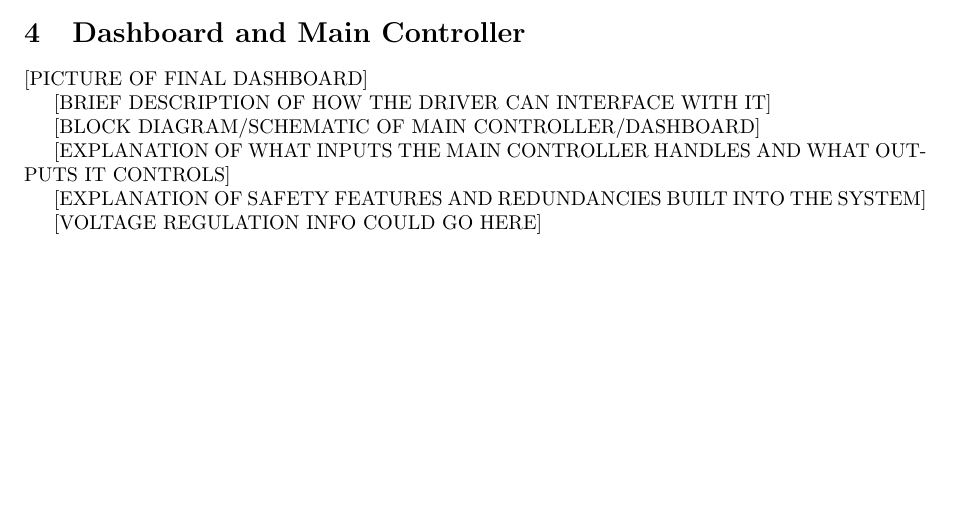
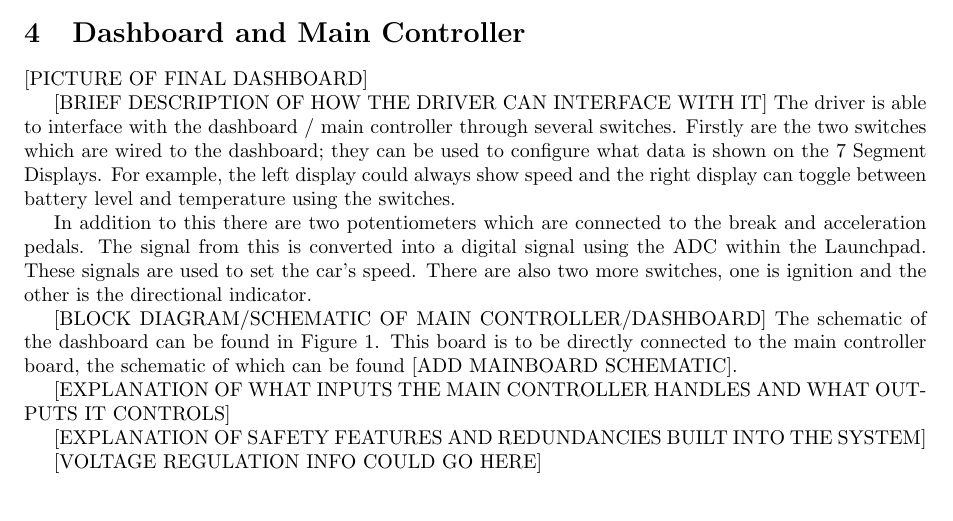
Before and after one commit to DUEM/TiCompetition, a LaTeX document (DesignReport.tex): part of page 1 of 2 before the commit and part of page 1 of 3 after it, cut so that both start at the same text, the shorter picture padded with empty space. Compiled offline with pdfLaTeX.

Commit message:
Initial Dashboard / Mainboard start

```diff
--- a/DesignReport.tex
+++ b/DesignReport.tex
@@ -32,5 +32,10 @@
 [PICTURE OF FINAL DASHBOARD]
 
 [BRIEF DESCRIPTION OF HOW THE DRIVER CAN INTERFACE WITH IT]
+The driver is able to interface with the dashboard / main controller through several switches. Firstly are the two switches which are wired to the dashboard; they can be used to configure what data is shown on the $7$ Segment Displays. For example, the left display could always show speed and the right display can toggle between battery level and temperature using the switches.
+
+In addition to this there are two potentiometers which are connected to the break and acceleration pedals. The signal from this is converted into a digital signal using the ADC within the Launchpad. These signals are used to set the car's speed. There are also two more switches, one is ignition and the other is the directional indicator.
+
 
 [BLOCK DIAGRAM/SCHEMATIC OF MAIN CONTROLLER/DASHBOARD]
+The schematic of the dashboard can be found in Figure \ref{fig:dashboard_schematic}. This board is to be directly connected to the main controller board, the schematic of which can be found [ADD MAINBOARD SCHEMATIC].
@@ -37,3 +45,5 @@
+\label{fig:dashboard_schematic}%
+\end{figure}
 
 [EXPLANATION OF WHAT INPUTS THE MAIN CONTROLLER HANDLES AND WHAT OUTPUTS IT CONTROLS]
 
```
Also changed, not shown: 7seg_schematic.jpg (added), DesignReport.pdf, dashboard_schematic.jpg (added), DesignReport.tex (3 more changed lines).
